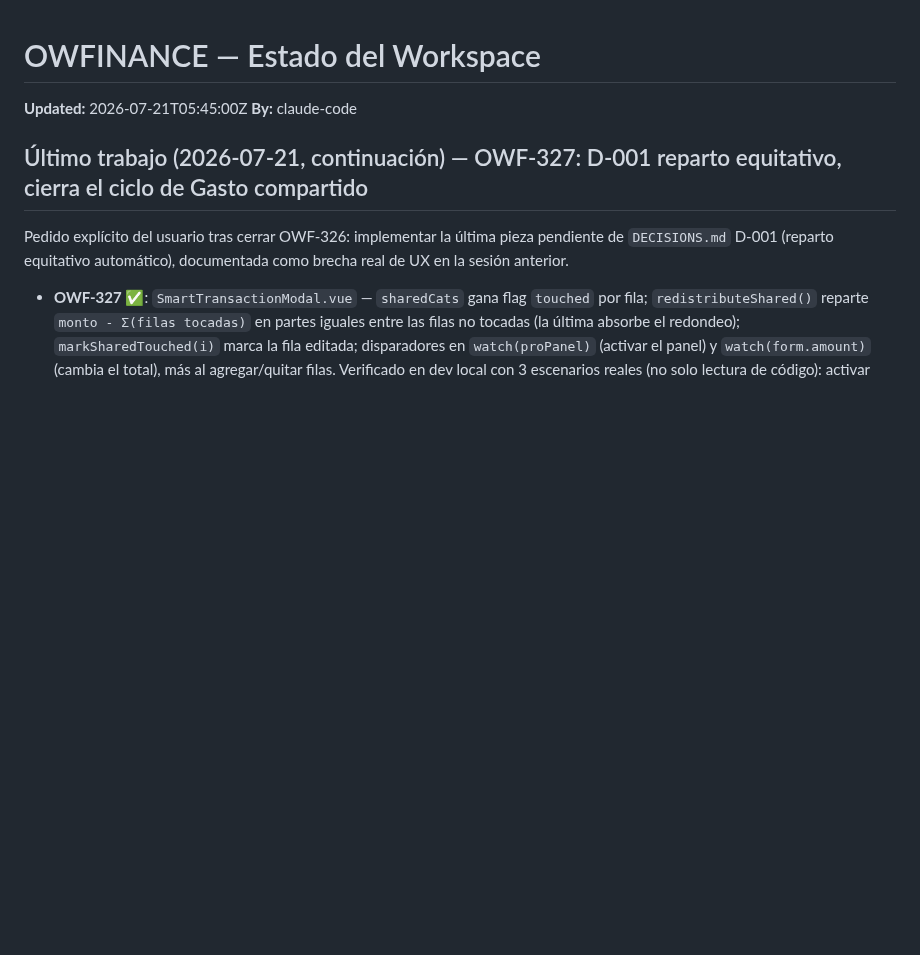
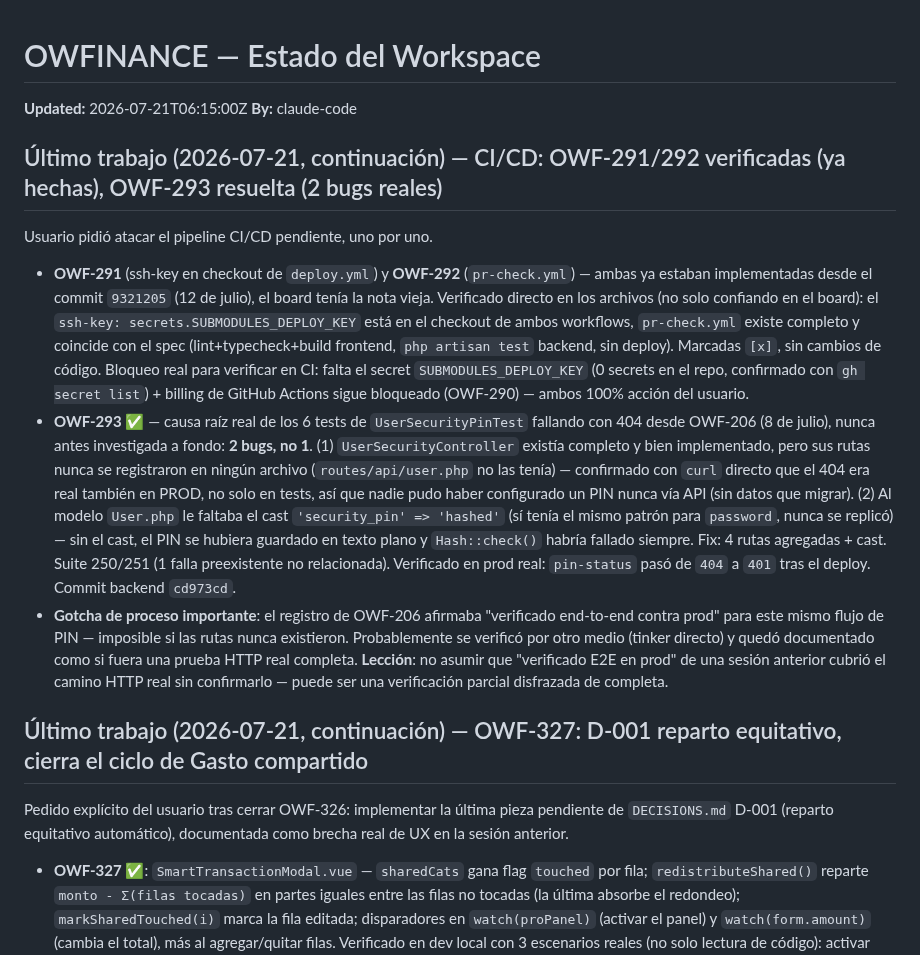
Before and after one commit to oteroweb/OWFINANCE2026, a Markdown page: .owf/STATE.md, the part around the change. Rendered like a GitHub page; blank space fills up the shorter version.

Commit message:
chore(state): sesión 2026-07-21 cierre — CI/CD OWF-291/292 verificadas, OWF-293 resuelta
Co-Authored-By: Claude Sonnet 5 <noreply@anthropic.com>

```diff
--- a/.owf/STATE.md
+++ b/.owf/STATE.md
@@ -3,8 +3,16 @@
 <!-- Solo un agente escribe a la vez. Updated = timestamp del ultimo escritor. -->
 <!-- Tareas se referencian por ID (OWF-NNN) → ver .owf/TASKS.md -->
 
-**Updated:** 2026-07-21T05:45:00Z
+**Updated:** 2026-07-21T06:15:00Z
 **By:** claude-code
+
+## Último trabajo (2026-07-21, continuación) — CI/CD: OWF-291/292 verificadas (ya hechas), OWF-293 resuelta (2 bugs reales)
+
+Usuario pidió atacar el pipeline CI/CD pendiente, uno por uno.
+
+- **OWF-291** (ssh-key en checkout de `deploy.yml`) y **OWF-292** (`pr-check.yml`) — ambas ya estaban implementadas desde el commit `9321205` (12 de julio), el board tenía la nota vieja. Verificado directo en los archivos (no solo confiando en el board): el `ssh-key: secrets.SUBMODULES_DEPLOY_KEY` está en el checkout de ambos workflows, `pr-check.yml` existe completo y coincide con el spec (lint+typecheck+build frontend, `php artisan test` backend, sin deploy). Marcadas `[x]`, sin cambios de código. Bloqueo real para verificar en CI: falta el secret `SUBMODULES_DEPLOY_KEY` (0 secrets en el repo, confirmado con `gh secret list`) + billing de GitHub Actions sigue bloqueado (OWF-290) — ambos 100% acción del usuario.
+- **OWF-293** ✅ — causa raíz real de los 6 tests de `UserSecurityPinTest` fallando con 404 desde OWF-206 (8 de julio), nunca antes investigada a fondo: **2 bugs, no 1**. (1) `UserSecurityController` existía completo y bien implementado, pero sus rutas nunca se registraron en ningún archivo (`routes/api/user.php` no las tenía) — confirmado con `curl` directo que el 404 era real también en PROD, no solo en tests, así que nadie pudo haber configurado un PIN nunca vía API (sin datos que migrar). (2) Al modelo `User.php` le faltaba el cast `'security_pin' => 'hashed'` (sí tenía el mismo patrón para `password`, nunca se replicó) — sin el cast, el PIN se hubiera guardado en texto plano y `Hash::check()` habría fallado siempre. Fix: 4 rutas agregadas + cast. Suite 250/251 (1 falla preexistente no relacionada). Verificado en prod real: `pin-status` pasó de `404` a `401` tras el deploy. Commit backend `cd973cd`.
+- **Gotcha de proceso importante**: el registro de OWF-206 afirmaba "verificado end-to-end contra prod" para este mismo flujo de PIN — imposible si las rutas nunca existieron. Probablemente se verificó por otro medio (tinker directo) y quedó documentado como si fuera una prueba HTTP real completa. **Lección**: no asumir que "verificado E2E en prod" de una sesión anterior cubrió el camino HTTP real sin confirmarlo — puede ser una verificación parcial disfrazada de completa.
 
 ## Último trabajo (2026-07-21, continuación) — OWF-327: D-001 reparto equitativo, cierra el ciclo de Gasto compartido
 
```
